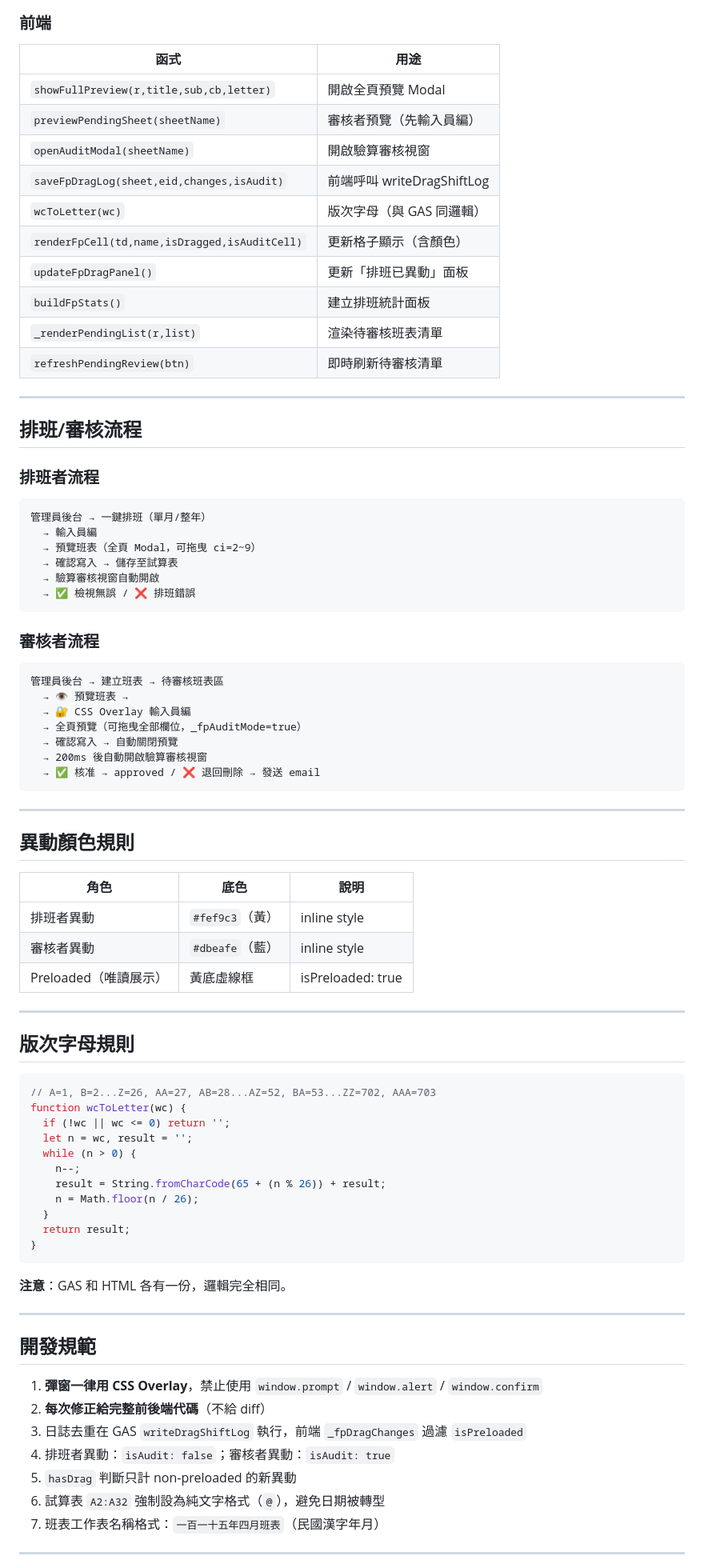
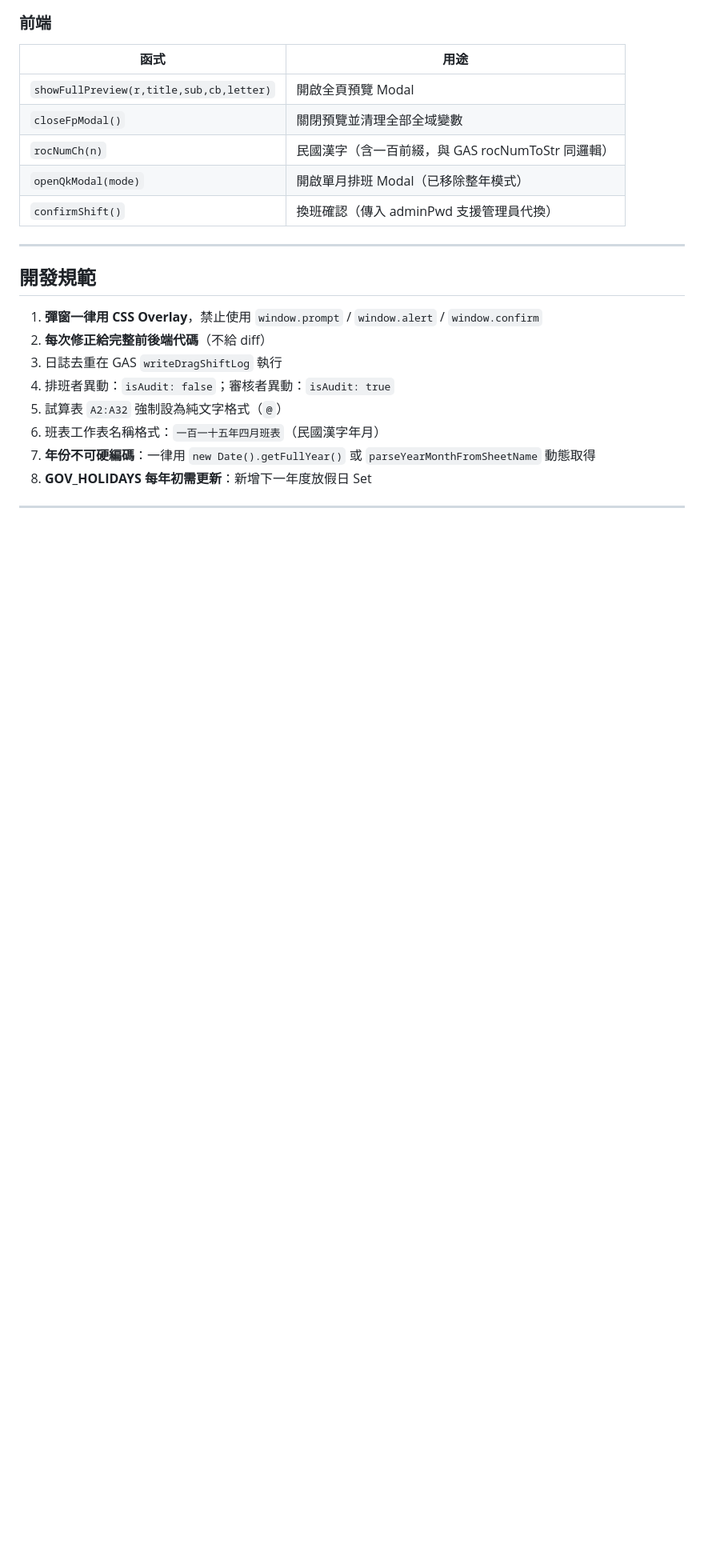
Before and after one commit to za869765/CLASS, a Markdown page: CLAUDE.md, the part around one of its changes. Shown at 80% size. Rendered like a GitHub page; blank space fills up the shorter version.

````diff
--- a/CLAUDE.md
+++ b/CLAUDE.md
@@ -157,69 +149,10 @@ var selSheet = '';            // 目前選擇的班表
 | 函式 | 用途 |
 |------|------|
 | `showFullPreview(r,title,sub,cb,letter)` | 開啟全頁預覽 Modal |
-| `previewPendingSheet(sheetName)` | 審核者預覽（先輸入員編）|
-| `openAuditModal(sheetName)` | 開啟驗算審核視窗 |
-| `saveFpDragLog(sheet,eid,changes,isAudit)` | 前端呼叫 writeDragShiftLog |
-| `wcToLetter(wc)` | 版次字母（與 GAS 同邏輯）|
-| `renderFpCell(td,name,isDragged,isAuditCell)` | 更新格子顯示（含顏色）|
-| `updateFpDragPanel()` | 更新「排班已異動」面板 |
-| `buildFpStats()` | 建立排班統計面板 |
-| `_renderPendingList(r,list)` | 渲染待審核班表清單 |
-| `refreshPendingReview(btn)` | 即時刷新待審核清單 |
-
----
-
-## 排班/審核流程
-
-### 排班者流程
-```
-管理員後台 → 一鍵排班（單月/整年）
-  → 輸入員編
-  → 預覽班表（全頁 Modal，可拖曳 ci=2~9）
-  → 確認寫入 → 儲存至試算表
-  → 驗算審核視窗自動開啟
-  → ✅ 檢視無誤 / ❌ 排班錯誤
-```
-
-### 審核者流程
-```
-管理員後台 → 建立班表 → 待審核班表區
-  → 👁 預覽班表 →
-  → 🔐 CSS Overlay 輸入員編
-  → 全頁預覽（可拖曳全部欄位，_fpAuditMode=true）
-  → 確認寫入 → 自動關閉預覽
-  → 200ms 後自動開啟驗算審核視窗
-  → ✅ 核准 → approved / ❌ 退回刪除 → 發送 email
-```
-
----
-
-## 異動顏色規則
-
-| 角色 | 底色 | 說明 |
-|------|------|------|
-| 排班者異動 | `#fef9c3`（黃） | inline style |
-| 審核者異動 | `#dbeafe`（藍） | inline style |
-| Preloaded（唯讀展示）| 黃底虛線框 | isPreloaded: true |
-
----
-
-## 版次字母規則
-
-```javascript
-// A=1, B=2...Z=26, AA=27, AB=28...AZ=52, BA=53...ZZ=702, AAA=703
-function wcToLetter(wc) {
-  if (!wc || wc <= 0) return '';
-  let n = wc, result = '';
-  while (n > 0) {
-    n--;
-    result = String.fromCharCode(65 + (n % 26)) + result;
-    n = Math.floor(n / 26);
-  }
-  return result;
-}
-```
-**注意**：GAS 和 HTML 各有一份，邏輯完全相同。
+| `closeFpModal()` | 關閉預覽並清理全部全域變數 |
+| `rocNumCh(n)` | 民國漢字（含一百前綴，與 GAS rocNumToStr 同邏輯）|
+| `openQkModal(mode)` | 開啟單月排班 Modal（已移除整年模式）|
+| `confirmShift()` | 換班確認（傳入 adminPwd 支援管理員代換）|
 
 ---
 
@@ -227,11 +160,12 @@ function wcToLetter(wc) {
 
 1. **彈窗一律用 CSS Overlay**，禁止使用 `window.prompt` / `window.alert` / `window.confirm`
 2. **每次修正給完整前後端代碼**（不給 diff）
-3. 日誌去重在 GAS `writeDragShiftLog` 執行，前端 `_fpDragChanges` 過濾 `isPreloaded`
+3. 日誌去重在 GAS `writeDragShiftLog` 執行
 4. 排班者異動：`isAudit: false`；審核者異動：`isAudit: true`
-5. `hasDrag` 判斷只計 non-preloaded 的新異動
-6. 試算表 `A2:A32` 強制設為純文字格式（`@`），避免日期被轉型
-7. 班表工作表名稱格式：`一百一十五年四月班表`（民國漢字年月）
+5. 試算表 `A2:A32` 強制設為純文字格式（`@`）
+6. 班表工作表名稱格式：`一百一十五年四月班表`（民國漢字年月）
+7. **年份不可硬編碼**：一律用 `new Date().getFullYear()` 或 `parseYearMonthFromSheetName` 動態取得
+8. **GOV_HOLIDAYS 每年初需更新**：新增下一年度放假日 Set
 
 ---
 
````
Also changed, not shown: other parts of CLAUDE.md (+59 -69 lines).
